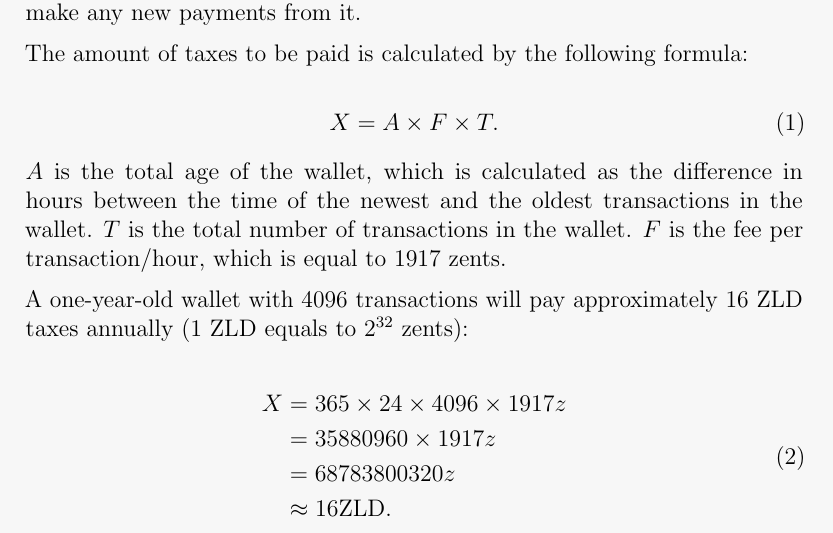
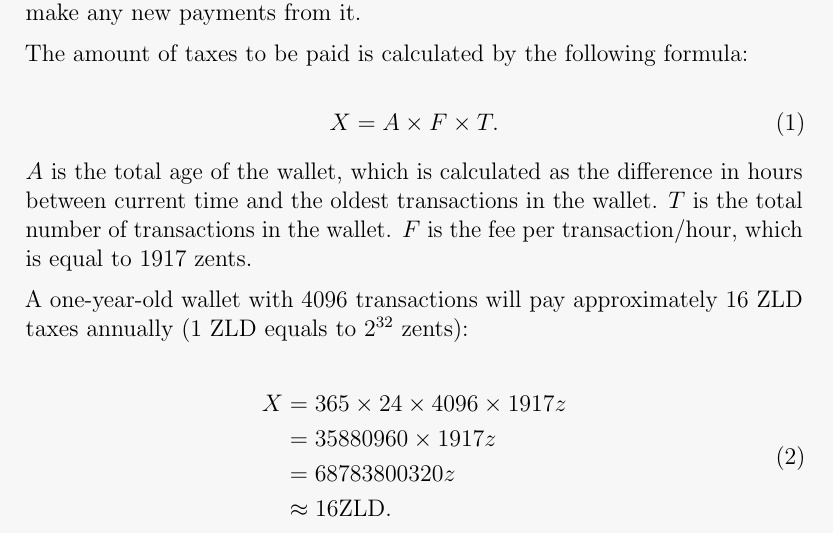
Before and after one commit to zold-io/papers, a LaTeX document (tex/wp.tex): part of page 12 of 27, cut so that both start at the same text. Compiled offline with pdfLaTeX.

Commit message:
tax formula fixed

```diff
--- a/tex/wp.tex
+++ b/tex/wp.tex
@@ -449,7 +449,7 @@ X = A \times F \times T.
 \end{equation}
 
 $A$ is the total age of the wallet,
-which is calculated as the difference in hours between the time of the newest and
+which is calculated as the difference in hours between current time and
 the oldest transactions in the wallet.
 $T$ is the total number of transactions in the wallet.
 $F$ is the fee per transaction/hour, which is equal to 1917 zents.
```
